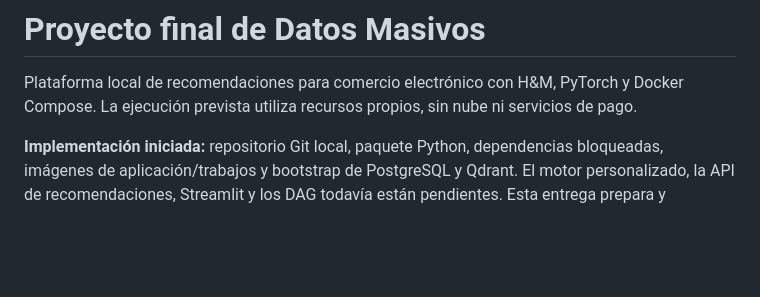
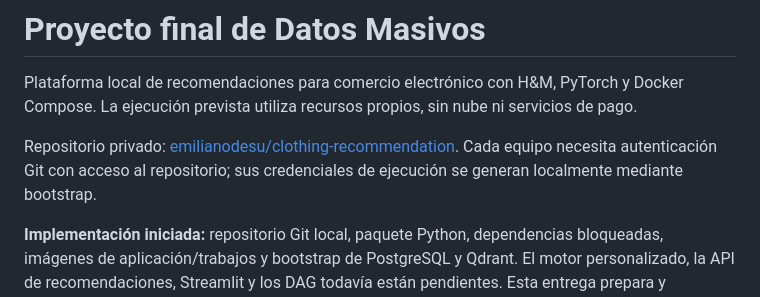
Before and after one commit to emilianodesu/clothing-recommendation, a Markdown page: README.md, the part around the change. GitHub-like rendering; blank space fills up the shorter version.

Commit message:
docs: confirm private GitHub access for two-Mac setup

```diff
--- a/README.md
+++ b/README.md
@@ -1,6 +1,8 @@
 # Proyecto final de Datos Masivos
 
 Plataforma local de recomendaciones para comercio electrónico con H&M, PyTorch y Docker Compose. La ejecución prevista utiliza recursos propios, sin nube ni servicios de pago.
+
+Repositorio privado: [emilianodesu/clothing-recommendation](https://github.com/emilianodesu/clothing-recommendation). Cada equipo necesita autenticación Git con acceso al repositorio; sus credenciales de ejecución se generan localmente mediante bootstrap.
 
 **Implementación iniciada:** repositorio Git local, paquete Python, dependencias bloqueadas, imágenes de aplicación/trabajos y bootstrap de PostgreSQL y Qdrant. El motor personalizado, la API de recomendaciones, Streamlit y los DAG todavía están pendientes. Esta entrega prepara y comprueba la infraestructura base.
 
```
Also changed, not shown: 2 other files.
